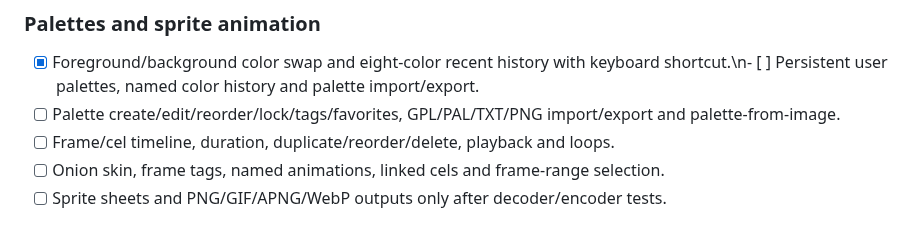
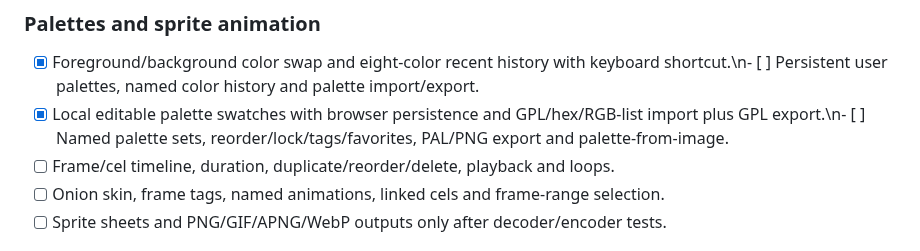
Before and after one commit to gavilandavid89-pixel/PixelForge-Ai, a Markdown page: docs/MASTER_MAP.md, the part around the change. Rendered like a GitHub page.

Commit message:
docs: track local palette and GPL workflow

```diff
--- a/docs/MASTER_MAP.md
+++ b/docs/MASTER_MAP.md
@@ -57,7 +57,7 @@ Single source of truth for three areas: **Pixel art**, **General 2D art**, and *
 - [ ] Preview/cancel/commit, interpolation choices, clipping and single-step undo.
 ### Palettes and sprite animation
 - [x] Foreground/background color swap and eight-color recent history with keyboard shortcut.\n- [ ] Persistent user palettes, named color history and palette import/export.
-- [ ] Palette create/edit/reorder/lock/tags/favorites, GPL/PAL/TXT/PNG import/export and palette-from-image.
+- [x] Local editable palette swatches with browser persistence and GPL/hex/RGB-list import plus GPL export.\n- [ ] Named palette sets, reorder/lock/tags/favorites, PAL/PNG export and palette-from-image.
 - [ ] Frame/cel timeline, duration, duplicate/reorder/delete, playback and loops.
 - [ ] Onion skin, frame tags, named animations, linked cels and frame-range selection.
 - [ ] Sprite sheets and PNG/GIF/APNG/WebP outputs only after decoder/encoder tests.
```
